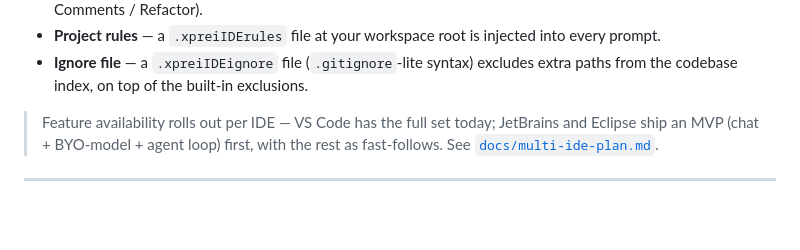
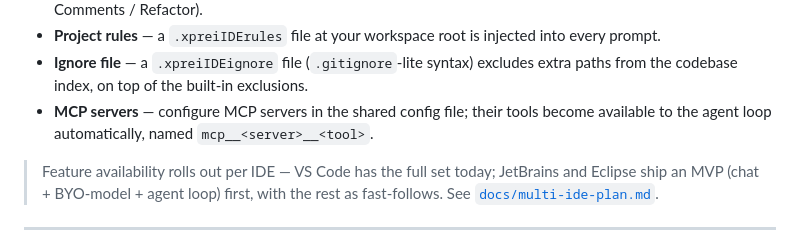
Before and after one commit to Babbros-Product/xprei-ide, a Markdown page: README.md, the part around the change. Rendered like a GitHub page; blank space fills up the shorter version.

```diff
--- a/README.md
+++ b/README.md
@@ -189,6 +189,9 @@ configuration (runtime workbench).
 - **Ignore file** — a `.xpreiIDEignore` file (`.gitignore`-lite syntax)
   excludes extra paths from the codebase index, on top of the built-in
   exclusions.
+- **MCP servers** — configure MCP servers in the shared config file;
+  their tools become available to the agent loop automatically, named
+  `mcp__<server>__<tool>`.
 
 > Feature availability rolls out per IDE — VS Code has the full set today;
 > JetBrains and Eclipse ship an MVP (chat + BYO-model + agent loop) first, with the
```
Also changed, not shown: extensions/vscode/README.md (+25 -0 lines).
